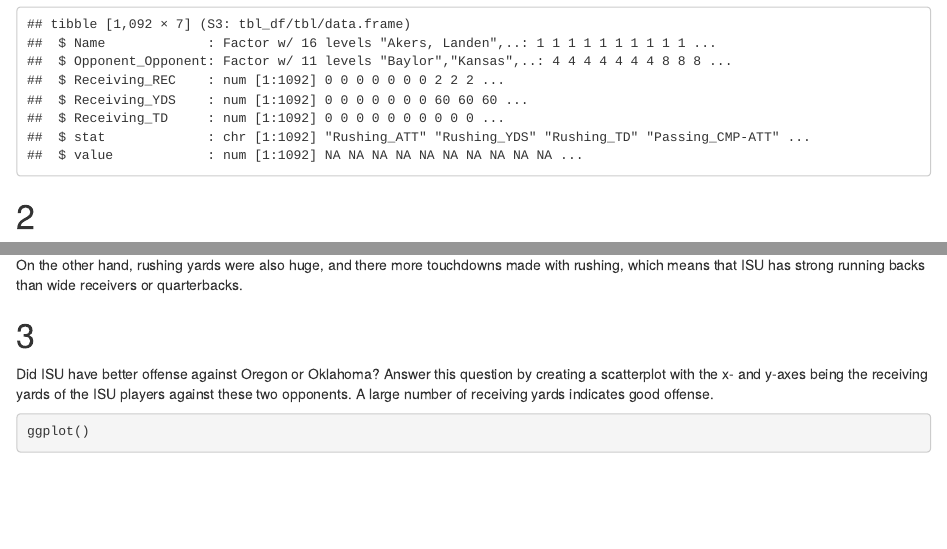
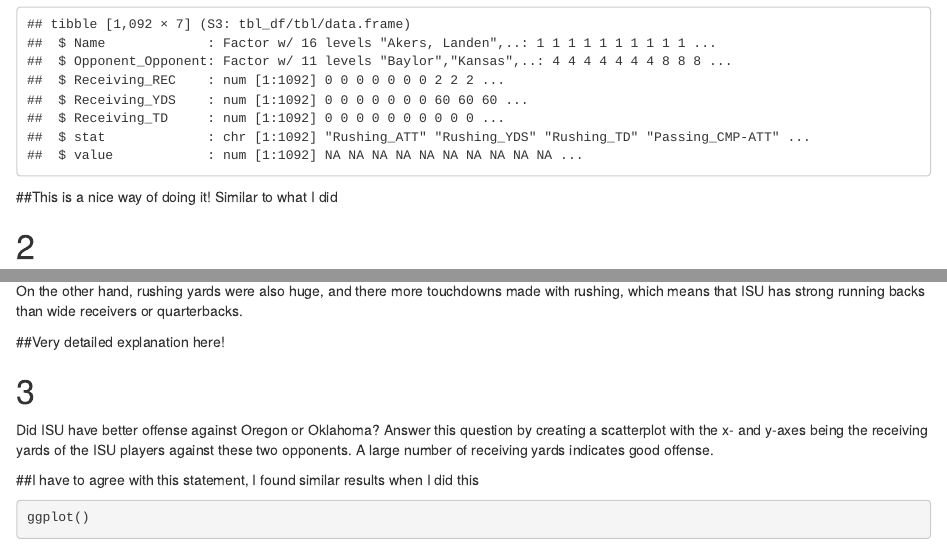
Before and after one commit to Vgehlot1999/ds202_lab4, an R Markdown document (individual2.Rmd): the page in a window 1100 px wide, from 2310 px down, and a second part further down, joined at a grey line. Rendered offline with R 4.5, knitr and Pandoc, with nearby package versions.

Commit message:
Review and revision Ind 1

````diff
--- a/individual2.Rmd
+++ b/individual2.Rmd
@@ -94,7 +94,7 @@ offClean2 <- offClean %>%
 str(offClean2)
 
 ```
-
+##This is a nice way of doing it! Similar to what I did
 
 #  2
 Show on the distributions of the offensive statistics. The distribution of each offensive statsitic should be shown in a separate facet. Explain the patterns you see.
@@ -110,8 +110,12 @@ However, I can not assure 100%, just looking at the offensive statistics; it see
 On the other hand, rushing yards were also huge, and there more touchdowns made with rushing, which means that ISU has strong running backs than wide receivers or quarterbacks.
 
 
+##Very detailed explanation here!
+
 # 3
 Did ISU have better offense against Oregon or Oklahoma? Answer this question by creating a scatterplot with the x- and y-axes being the receiving yards of the ISU players against these two opponents. A large number of receiving yards indicates good offense.
+
+##I have to agree with this statement, I found similar results when I did this
 
 ```{r}
 ggplot()
````
